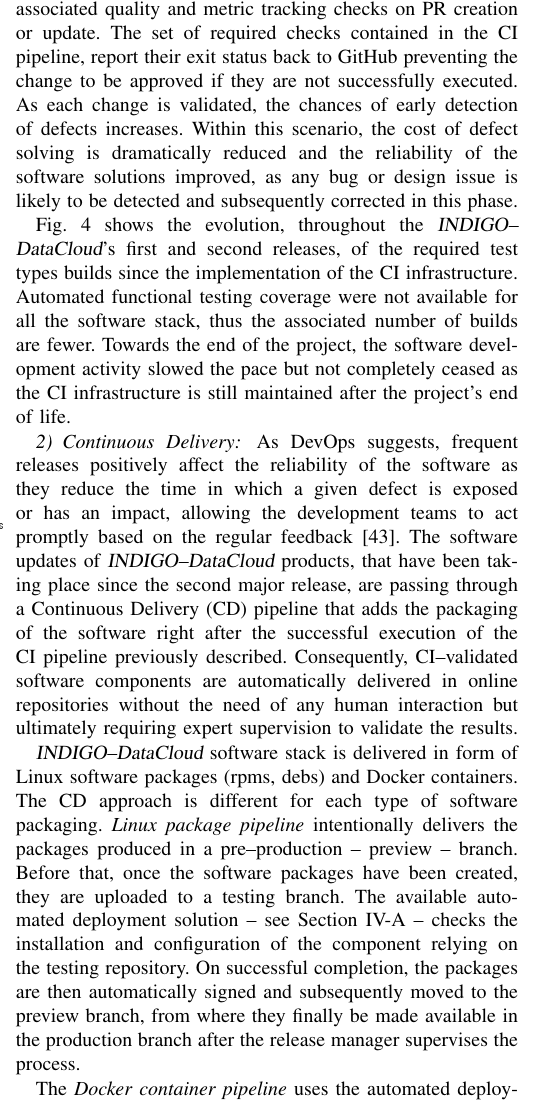
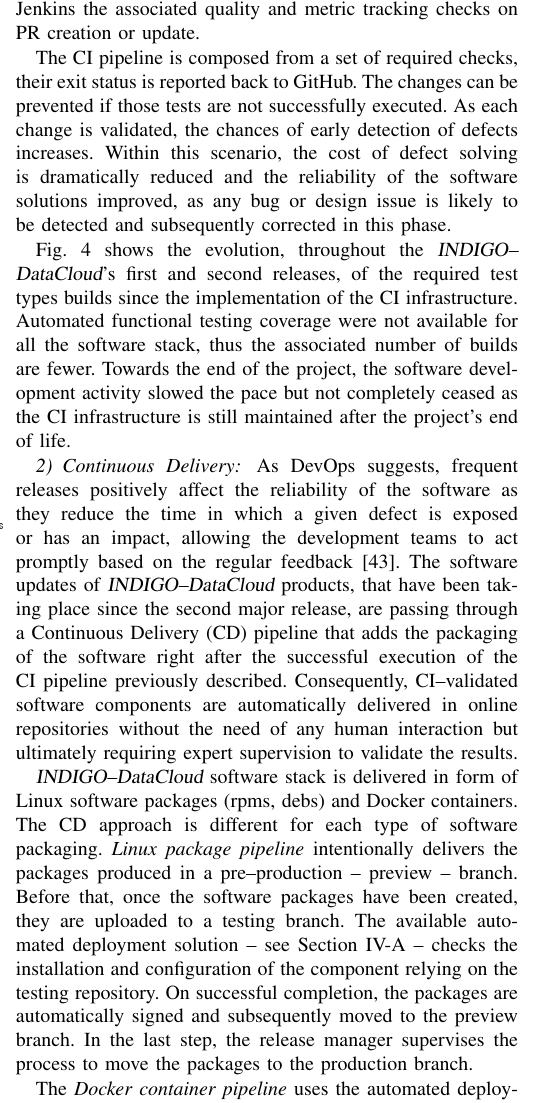
Before and after one commit to VibhutiDKhanduri/paper-ieee-software-reliability, a LaTeX paper (paper-ieee-trans.tex): part of one column of page 7 of 11, cut so that both start at the same text. Compiled offline with pdfLaTeX; a missing font is replaced by an installed copy or a similar font; a LaTeX package or settings file that is missing is left out.

Commit message:
all reviwer 3 comments done, remove some latex comments

```diff
--- a/paper-ieee-trans.tex
+++ b/paper-ieee-trans.tex
@@ -613,9 +609,12 @@
 provisioning system that provides instant computing power needed for executing the pipeline jobs.
 The project defined a source code contribution workflow, based on GitHub Pull Requests
 (PRs), where each change automatically triggers in Jenkins the associated quality and
-metric tracking checks on PR creation or update. The set of required checks contained
-in the CI pipeline, report their exit status back to GitHub preventing the change to be
-approved if they are not successfully executed. As each change is validated, the chances
+metric tracking checks on PR creation or update.
+
+The CI pipeline is composed from a set of required checks, their exit status
+is reported back to GitHub. The changes can be prevented if those tests are
+not successfully executed.
+As each change is validated, the chances
 of early detection of defects increases. Within this scenario, the cost of defect solving
 is dramatically reduced and the reliability of the software solutions improved, as any
 bug or design issue is likely to be detected and subsequently corrected in this phase.
@@ -645,9 +642,10 @@
 branch. Before that, once the software packages have been created, they are uploaded to a
 testing branch. The available automated deployment solution -- see Section \ref{subsec:sqa} -- checks
 the installation and configuration of the component relying on the testing repository. On
-successful completion, the packages are then automatically signed and subsequently moved to
-the preview branch, from where they finally be made available in the production branch after
-the release manager supervises the process.
+successful completion, the packages are automatically signed and subsequently moved to
+the preview branch.
+In the last step, the release manager supervises the process to move the  packages to the
+production branch.
 
 The \textit{Docker container pipeline} uses the automated deployment solution to
 actually install and configure the software component in the container image. Once this is
```
Also changed, not shown: paper-ieee-trans.tex (14 more changed lines).
